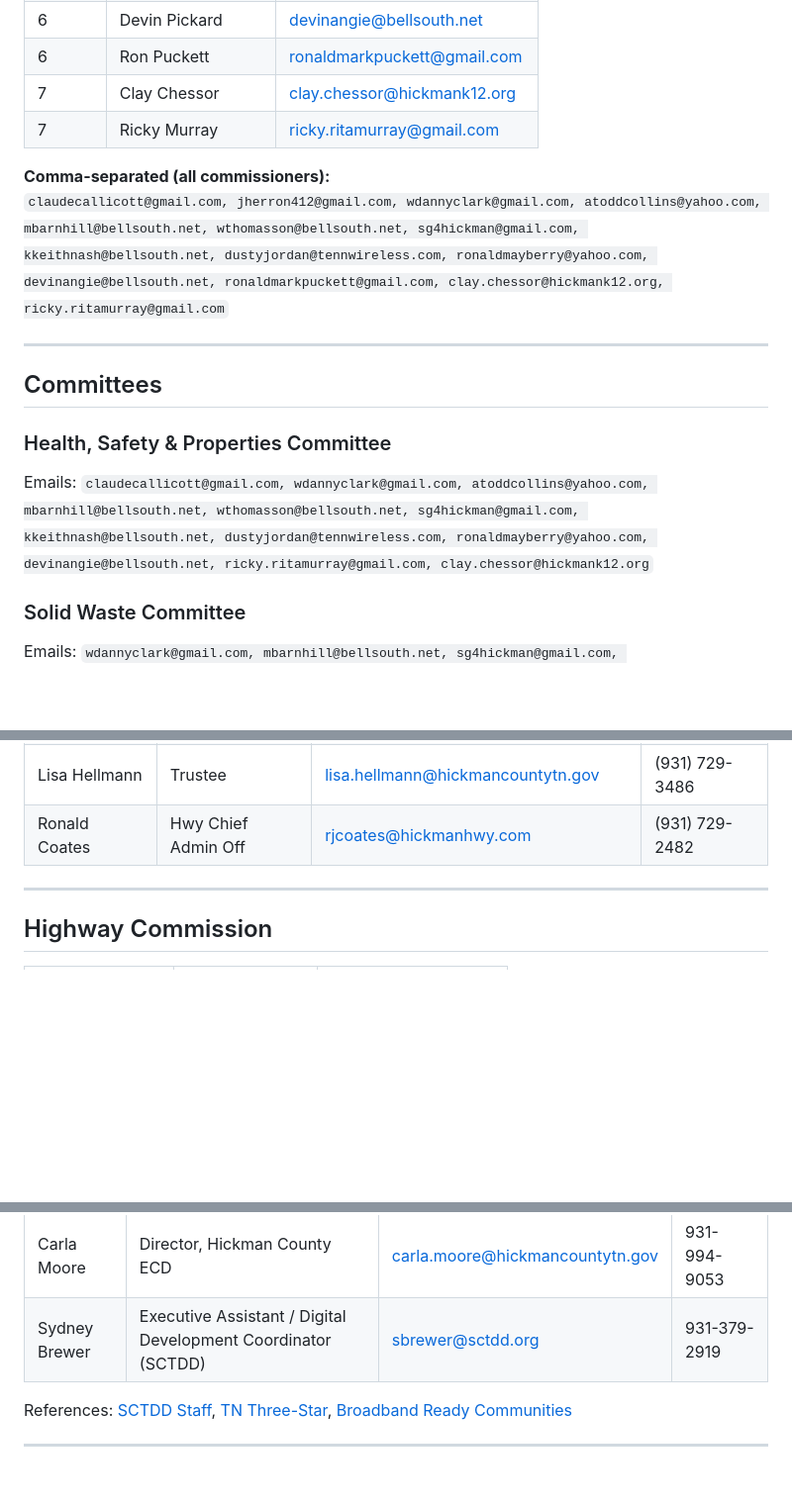
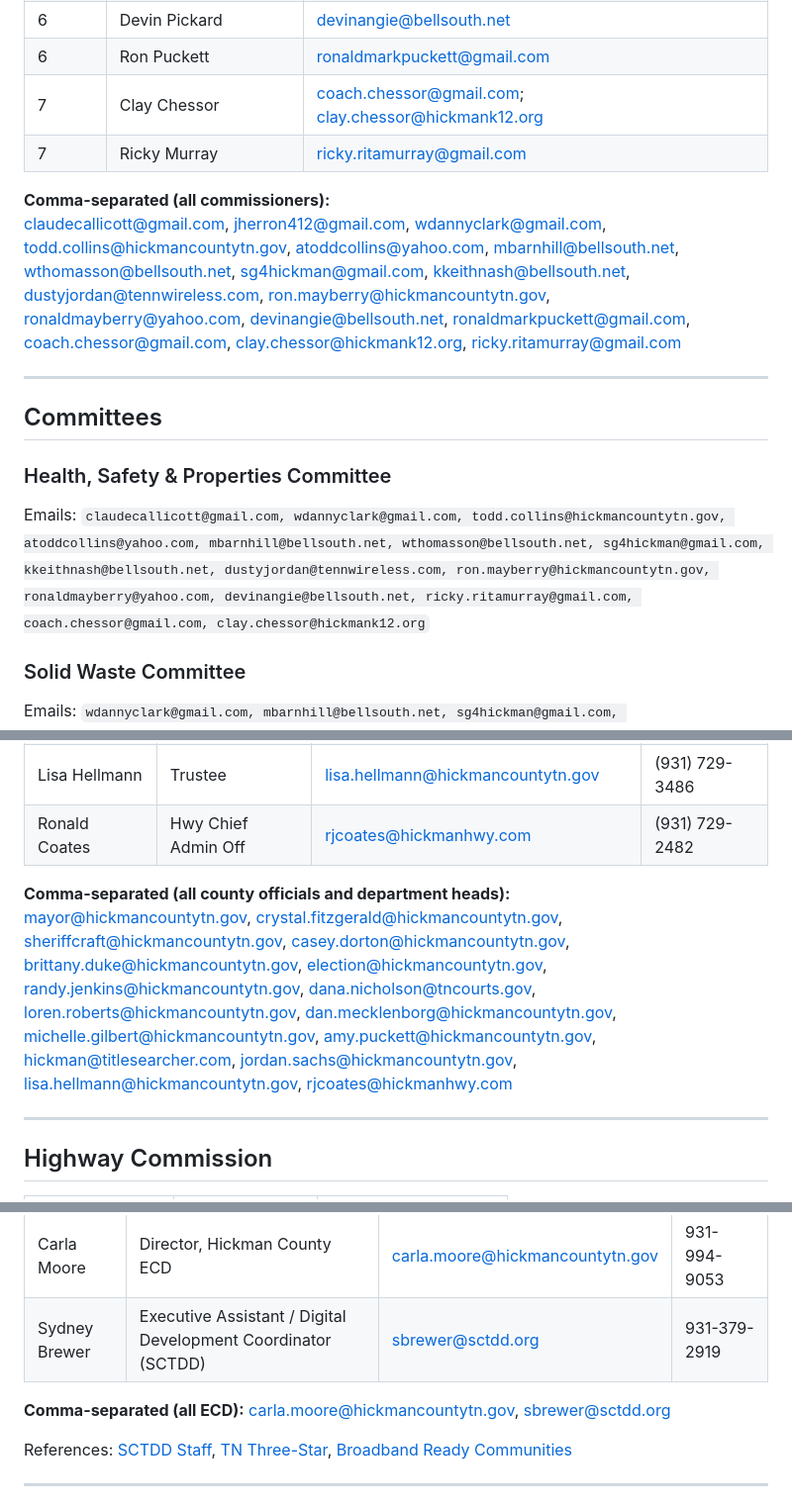
Before and after one commit to ethanpost/hickman-county-tn, a Markdown page: Documents/county-and-state-contacts.md, 3 parts joined by grey strips. Shown at 99% size. Drawn GitHub-style; blank space fills up the shorter version.

```diff
--- a/Documents/county-and-state-contacts.md
+++ b/Documents/county-and-state-contacts.md
@@ -65,10 +71,10 @@
 | 6 | Devin Pickard | devinangie@bellsouth.net |
 | 6 | Ron Puckett | ronaldmarkpuckett@gmail.com |
-| 7 | Clay Chessor | clay.chessor@hickmank12.org |
+| 7 | Clay Chessor | coach.chessor@gmail.com; clay.chessor@hickmank12.org |
 | 7 | Ricky Murray | ricky.ritamurray@gmail.com |
 
 **Comma-separated (all commissioners):**
-`claudecallicott@gmail.com, jherron412@gmail.com, wdannyclark@gmail.com, atoddcollins@yahoo.com, mbarnhill@bellsouth.net, wthomasson@bellsouth.net, sg4hickman@gmail.com, kkeithnash@bellsouth.net, dustyjordan@tennwireless.com, ronaldmayberry@yahoo.com, devinangie@bellsouth.net, ronaldmarkpuckett@gmail.com, clay.chessor@hickmank12.org, ricky.ritamurray@gmail.com`
+claudecallicott@gmail.com, jherron412@gmail.com, wdannyclark@gmail.com, todd.collins@hickmancountytn.gov, atoddcollins@yahoo.com, mbarnhill@bellsouth.net, wthomasson@bellsouth.net, sg4hickman@gmail.com, kkeithnash@bellsouth.net, dustyjordan@tennwireless.com, ron.mayberry@hickmancountytn.gov, ronaldmayberry@yahoo.com, devinangie@bellsouth.net, ronaldmarkpuckett@gmail.com, coach.chessor@gmail.com, clay.chessor@hickmank12.org, ricky.ritamurray@gmail.com
 
 ---
 
@@ -76,7 +82,7 @@
 
 ### Health, Safety & Properties Committee
 
-Emails: `claudecallicott@gmail.com, wdannyclark@gmail.com, atoddcollins@yahoo.com, mbarnhill@bellsouth.net, wthomasson@bellsouth.net, sg4hickman@gmail.com, kkeithnash@bellsouth.net, dustyjordan@tennwireless.com, ronaldmayberry@yahoo.com, devinangie@bellsouth.net, ricky.ritamurray@gmail.com, clay.chessor@hickmank12.org`
+Emails: `claudecallicott@gmail.com, wdannyclark@gmail.com, todd.collins@hickmancountytn.gov, atoddcollins@yahoo.com, mbarnhill@bellsouth.net, wthomasson@bellsouth.net, sg4hickman@gmail.com, kkeithnash@bellsouth.net, dustyjordan@tennwireless.com, ron.mayberry@hickmancountytn.gov, ronaldmayberry@yahoo.com, devinangie@bellsouth.net, ricky.ritamurray@gmail.com, coach.chessor@gmail.com, clay.chessor@hickmank12.org`
 
 ### Solid Waste Committee
 
@@ -114,6 +120,9 @@ Emails: `wdannyclark@gmail.com, mbarnhill@bellsouth.net, sg4hickman@gmail.com, d
 | Lisa Hellmann | Trustee | lisa.hellmann@hickmancountytn.gov | (931) 729-3486 |
 | Ronald Coates | Hwy Chief Admin Off | rjcoates@hickmanhwy.com | (931) 729-2482 |
 
+**Comma-separated (all county officials and department heads):**
+mayor@hickmancountytn.gov, crystal.fitzgerald@hickmancountytn.gov, sheriffcraft@hickmancountytn.gov, casey.dorton@hickmancountytn.gov, brittany.duke@hickmancountytn.gov, election@hickmancountytn.gov, randy.jenkins@hickmancountytn.gov, dana.nicholson@tncourts.gov, loren.roberts@hickmancountytn.gov, dan.mecklenborg@hickmancountytn.gov, michelle.gilbert@hickmancountytn.gov, amy.puckett@hickmancountytn.gov, hickman@titlesearcher.com, jordan.sachs@hickmancountytn.gov, lisa.hellmann@hickmancountytn.gov, rjcoates@hickmanhwy.com
+
 ---
 
 ## Highway Commission
@@ -136,6 +145,9 @@ Emails: `wdannyclark@gmail.com, mbarnhill@bellsouth.net, sg4hickman@gmail.com, d
 |------|--------|-------|-------|
 | Carla Moore | Director, Hickman County ECD | carla.moore@hickmancountytn.gov | 931-994-9053 |
 | Sydney Brewer | Executive Assistant / Digital Development Coordinator (SCTDD) | sbrewer@sctdd.org | 931-379-2919 |
+
+**Comma-separated (all ECD):**
+carla.moore@hickmancountytn.gov, sbrewer@sctdd.org
 
 References: [SCTDD Staff](https://www.sctdd.org/meet-our-staff/), [TN Three-Star](https://www.tn.gov/ecd/rural-development/three-star-tnecd/threestar-program-materials.html), [Broadband Ready Communities](https://www.tn.gov/ecd/rural-development/broadband-office/redirect-community-and-providers-resources2/--broadband-ready-communities.html)
 
```
Also changed, not shown: other parts of Documents/county-and-state-contacts.md (+13 -7 lines), Documents/2025-05-05-county-primary-election-candidates.md (+3 -0 lines).
